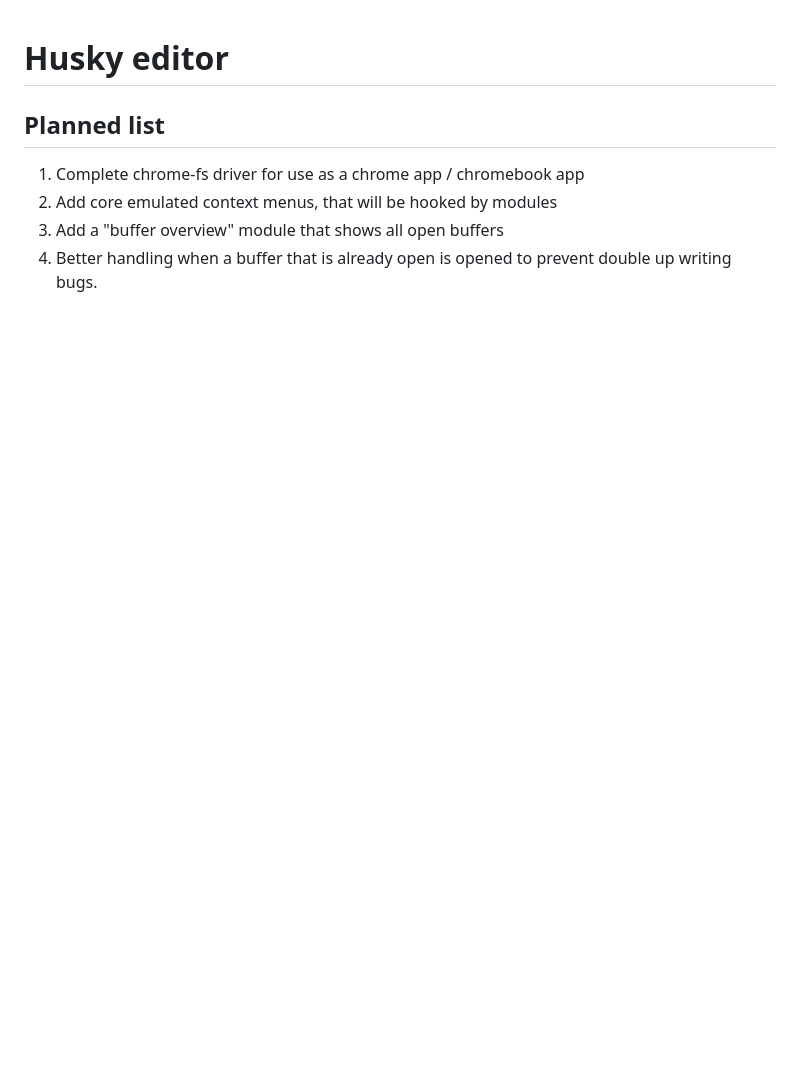
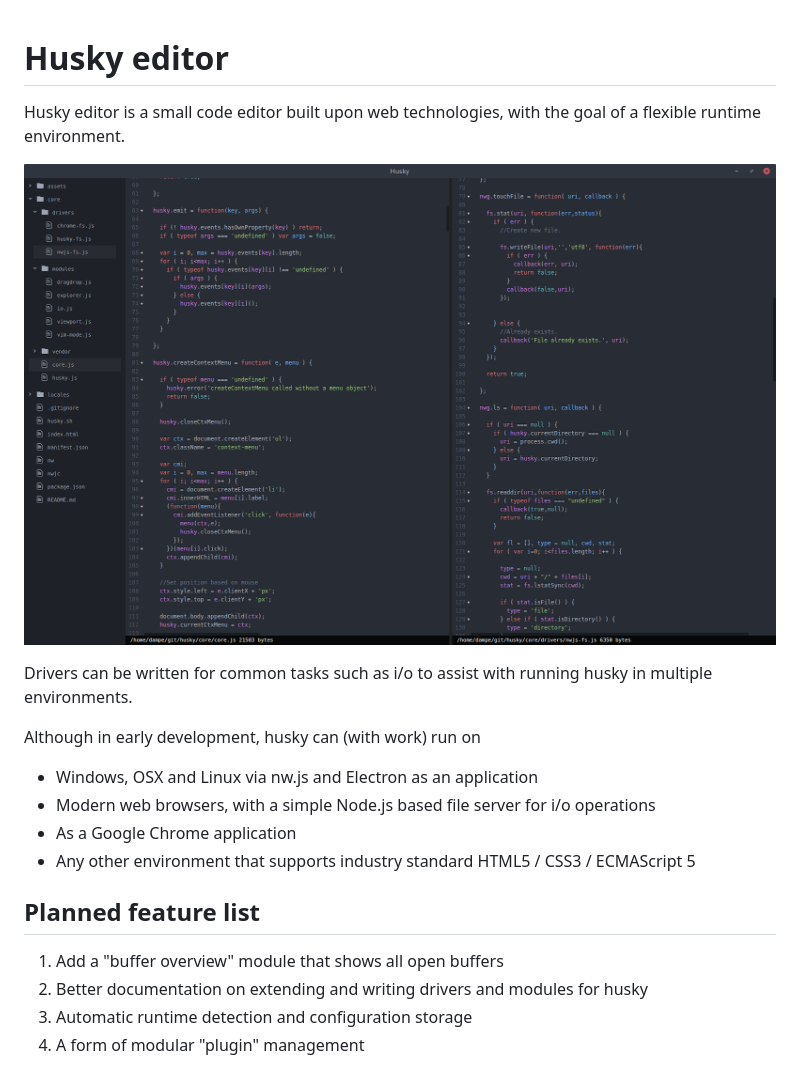
Before and after one commit to isdampe/husky, a Markdown page: README.md, the part around the change. GitHub-like rendering; pictures changed too: screenshot.png (added); blank space fills up the shorter version.

Commit message:
Fixes readme and adds screen

```diff
--- a/README.md
+++ b/README.md
@@ -1,8 +1,23 @@
 # Husky editor
 
-## Planned list
+Husky editor is a small code editor built upon web technologies, with the goal
+of a flexible runtime environment.
 
-1. Complete chrome-fs driver for use as a chrome app / chromebook app
-2. Add core emulated context menus, that will be hooked by modules
-3. Add a "buffer overview" module that shows all open buffers
-4. Better handling when a buffer that is already open is opened to prevent double up writing bugs.
+![Husky Editor on Linux](screenshot.png)
+
+Drivers can be written for common tasks such as i/o to assist with running husky
+in multiple environments.
+
+Although in early development, husky can (with work) run on
+
+* Windows, OSX and Linux via nw.js and Electron as an application
+* Modern web browsers, with a simple Node.js based file server for i/o operations
+* As a Google Chrome application
+* Any other environment that supports industry standard HTML5 / CSS3 / ECMAScript 5
+
+## Planned feature list
+
+1. Add a "buffer overview" module that shows all open buffers
+2. Better documentation on extending and writing drivers and modules for husky
+3. Automatic runtime detection and configuration storage
+4. A form of modular "plugin" management
```
